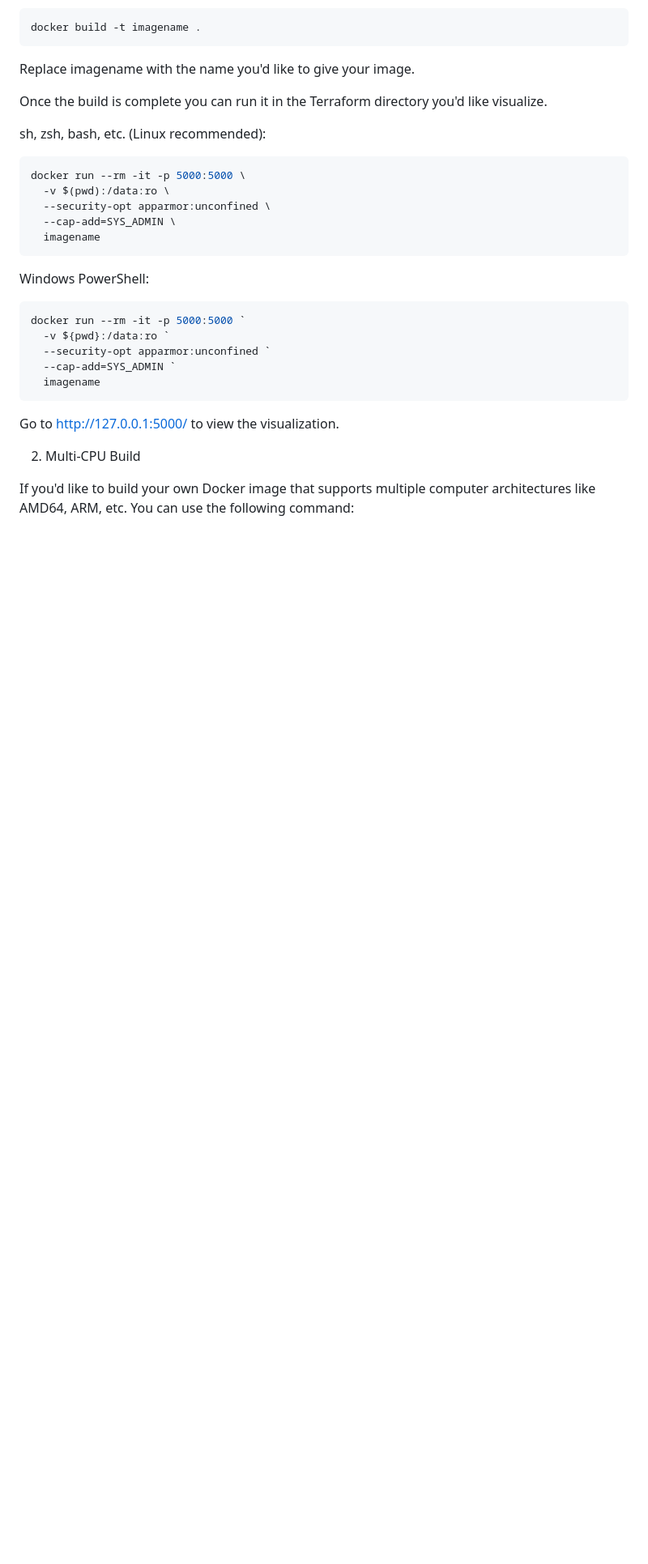
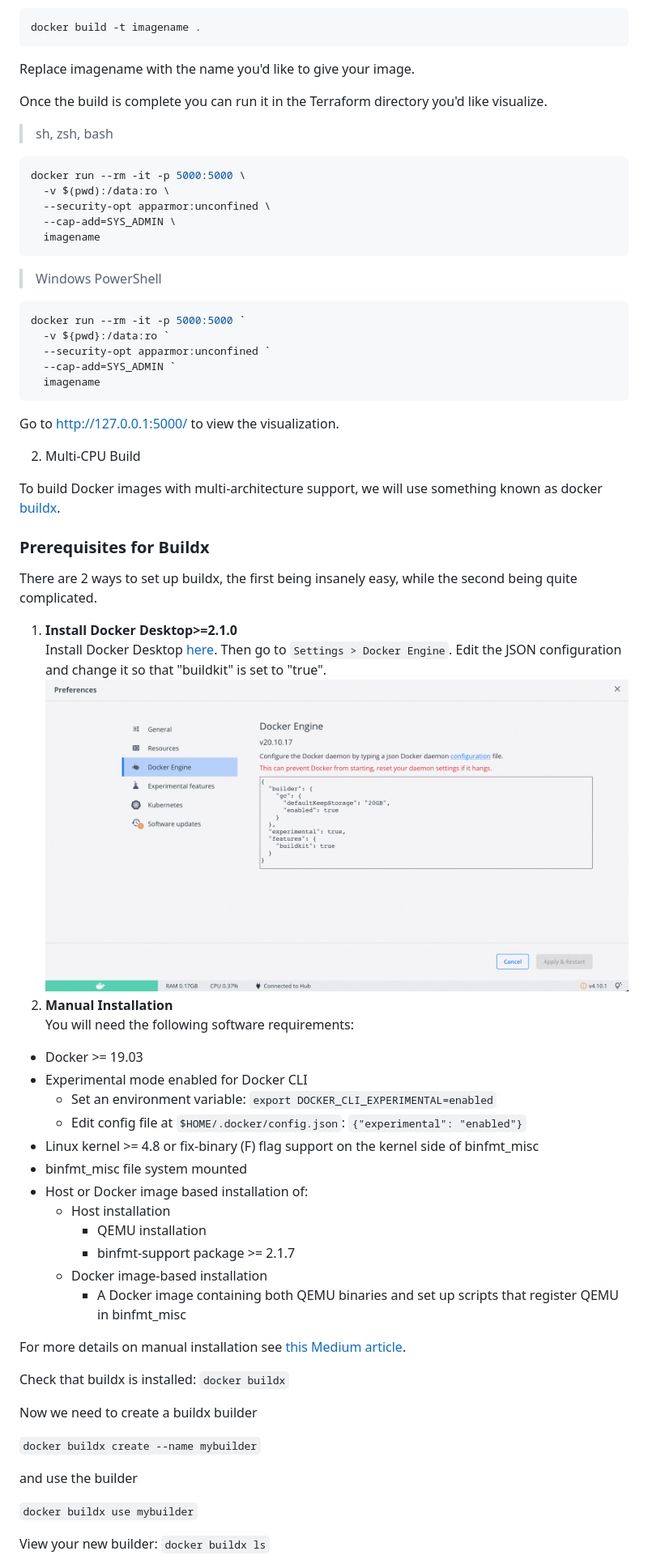
Before and after one commit to 28mm/blast-radius, a Markdown page: Docker.md, the part around the change printed below. Shown: that part at 81% size. Drawn GitHub-style; pictures changed too: Docker/Docker-Desktop.png (added); blank space fills up the shorter version.

Commit message:
Update Docker documentation

````diff
--- a/Docker.md
+++ b/Docker.md
@@ -125,7 +141,7 @@ Replace imagename with the name you'd like to give your image.
 
 Once the build is complete you can run it in the Terraform directory you'd like visualize.
 
-sh, zsh, bash, etc. (Linux recommended):
+> sh, zsh, bash
 ```sh
 docker run --rm -it -p 5000:5000 \
   -v $(pwd):/data:ro \
@@ -134,7 +150,7 @@ docker run --rm -it -p 5000:5000 \
   imagename
 ```
 
-Windows PowerShell:
+> Windows PowerShell
 ```powershell
 docker run --rm -it -p 5000:5000 `
   -v ${pwd}:/data:ro `
@@ -147,5 +163,44 @@ Go to http://127.0.0.1:5000/ to view the visualization.
 
 2. Multi-CPU Build
 
-If you'd like to build your own Docker image that supports multiple computer architectures like AMD64, ARM, etc.
-You can use the following command:
+To build Docker images with multi-architecture support, we will use something known as docker
+[buildx](https://docs.docker.com/build/buildx/).
+
+### Prerequisites for Buildx
+
+There are 2 ways to set up buildx, the first being insanely easy, while the second being quite complicated.
+
+1. **Install Docker Desktop>=2.1.0**
+Install Docker Desktop [here](https://www.docker.com/products/docker-desktop/).
+  Then go to `Settings > Docker Engine`. Edit the JSON configuration and change it so that "buildkit" is set to "true".
+   ![](Docker/Docker-Desktop.png)
+2. **Manual Installation**
+You will need the following software requirements:
+- Docker >= 19.03
+- Experimental mode enabled for Docker CLI
+  - Set an environment variable: `export DOCKER_CLI_EXPERIMENTAL=enabled`
+  - Edit config file at `$HOME/.docker/config.json`: `{"experimental": "enabled"}`
+- Linux kernel >= 4.8 or fix-binary (F) flag support on the kernel side of binfmt_misc
+- binfmt_misc file system mounted
+- Host or Docker image based installation of:
+  - Host installation
+    - QEMU installation
+    - binfmt-support package >= 2.1.7
+  - Docker image-based installation
+    - A Docker image containing both QEMU binaries and set up scripts that register QEMU in binfmt_misc
+
+For more details on manual installation see
+[this Medium article](https://medium.com/@artur.klauser/building-multi-architecture-docker-images-with-buildx-27d80f7e2408).
+
+Check that buildx is installed: `docker buildx`
+
+Now we need to create a buildx builder
+
+`docker buildx create --name mybuilder`
+
+and use the builder
+
+`docker buildx use mybuilder`
+
+View your new builder: `docker buildx ls`
+
````
Also changed, not shown: other parts of Docker.md (+52 -10 lines), 1 other file.
